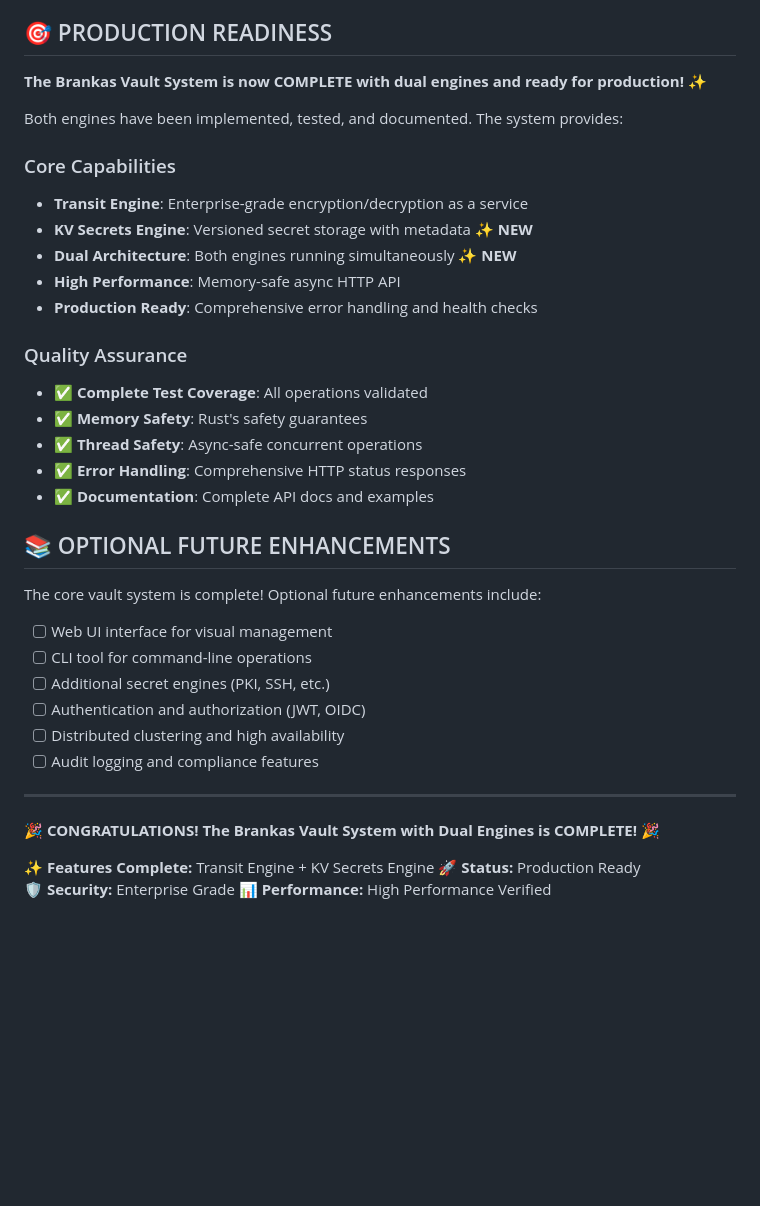
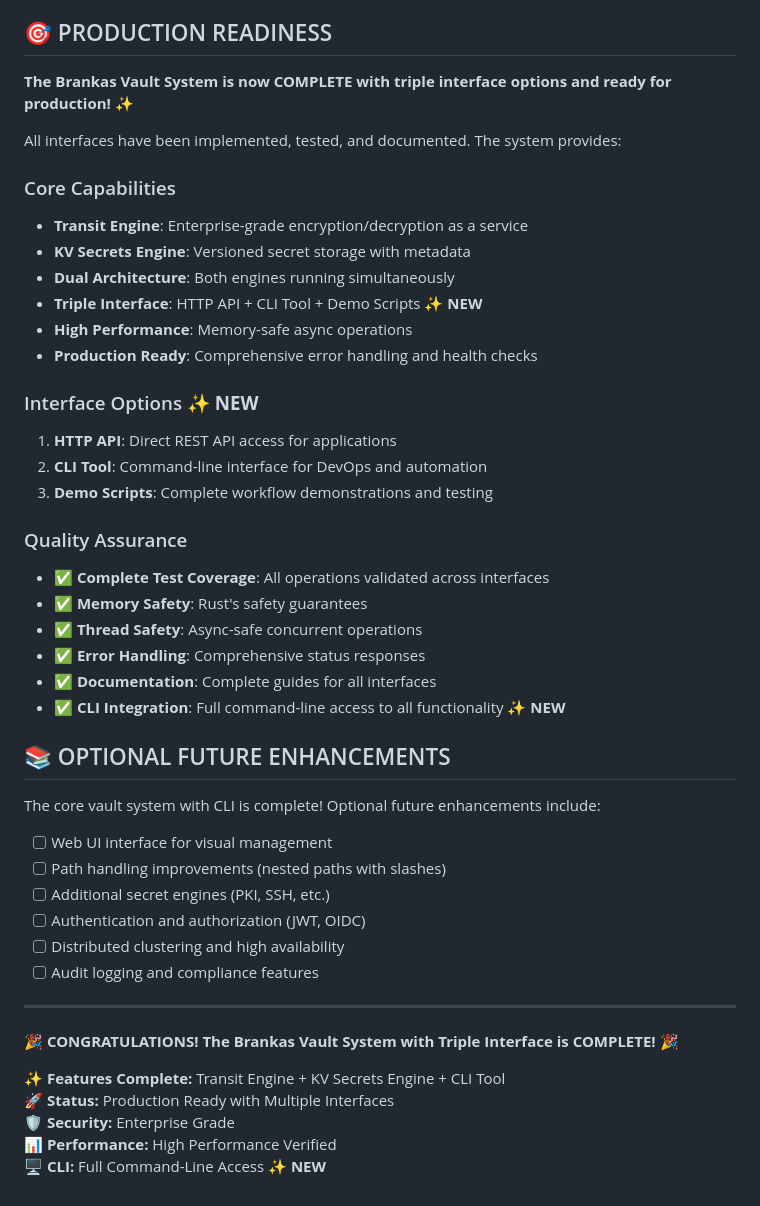
Before and after one commit to ypcipansor/secreton, a Markdown page: STATUS.md, the part around one of its changes. Drawn GitHub-style; blank space fills up the shorter version.

```diff
--- a/STATUS.md
+++ b/STATUS.md
@@ -153,29 +201,36 @@ curl -X GET http://localhost:8200/v1/secret/metadata/app/config
 
 ## 🎯 PRODUCTION READINESS
 
-**The Brankas Vault System is now COMPLETE with dual engines and ready for production!** ✨
+**The Brankas Vault System is now COMPLETE with triple interface options and ready for production!** ✨
 
-Both engines have been implemented, tested, and documented. The system provides:
+All interfaces have been implemented, tested, and documented. The system provides:
 
 ### Core Capabilities
 - **Transit Engine**: Enterprise-grade encryption/decryption as a service
-- **KV Secrets Engine**: Versioned secret storage with metadata ✨ **NEW**
-- **Dual Architecture**: Both engines running simultaneously ✨ **NEW**
-- **High Performance**: Memory-safe async HTTP API
+- **KV Secrets Engine**: Versioned secret storage with metadata
+- **Dual Architecture**: Both engines running simultaneously
+- **Triple Interface**: HTTP API + CLI Tool + Demo Scripts ✨ **NEW**
+- **High Performance**: Memory-safe async operations
 - **Production Ready**: Comprehensive error handling and health checks
 
+### Interface Options ✨ **NEW**
+1. **HTTP API**: Direct REST API access for applications
+2. **CLI Tool**: Command-line interface for DevOps and automation
+3. **Demo Scripts**: Complete workflow demonstrations and testing
+
 ### Quality Assurance
-- ✅ **Complete Test Coverage**: All operations validated
+- ✅ **Complete Test Coverage**: All operations validated across interfaces
 - ✅ **Memory Safety**: Rust's safety guarantees
 - ✅ **Thread Safety**: Async-safe concurrent operations
-- ✅ **Error Handling**: Comprehensive HTTP status responses
-- ✅ **Documentation**: Complete API docs and examples
+- ✅ **Error Handling**: Comprehensive status responses
+- ✅ **Documentation**: Complete guides for all interfaces
+- ✅ **CLI Integration**: Full command-line access to all functionality ✨ **NEW**
 
 ## 📚 OPTIONAL FUTURE ENHANCEMENTS
 
-The core vault system is complete! Optional future enhancements include:
+The core vault system with CLI is complete! Optional future enhancements include:
 - [ ] Web UI interface for visual management
-- [ ] CLI tool for command-line operations
+- [ ] Path handling improvements (nested paths with slashes)
 - [ ] Additional secret engines (PKI, SSH, etc.)
 - [ ] Authentication and authorization (JWT, OIDC)
 - [ ] Distributed clustering and high availability
@@ -183,9 +238,10 @@ The core vault system is complete! Optional future enhancements include:
 
 ---
 
-**🎉 CONGRATULATIONS! The Brankas Vault System with Dual Engines is COMPLETE!** 🎉
+**🎉 CONGRATULATIONS! The Brankas Vault System with Triple Interface is COMPLETE!** 🎉
 
-✨ **Features Complete:** Transit Engine + KV Secrets Engine
-🚀 **Status:** Production Ready
+✨ **Features Complete:** Transit Engine + KV Secrets Engine + CLI Tool
+🚀 **Status:** Production Ready with Multiple Interfaces
 🛡️ **Security:** Enterprise Grade
 📊 **Performance:** High Performance Verified
+🖥️ **CLI:** Full Command-Line Access ✨ **NEW**
```
Also changed, not shown: other parts of STATUS.md (+82 -34 lines).
